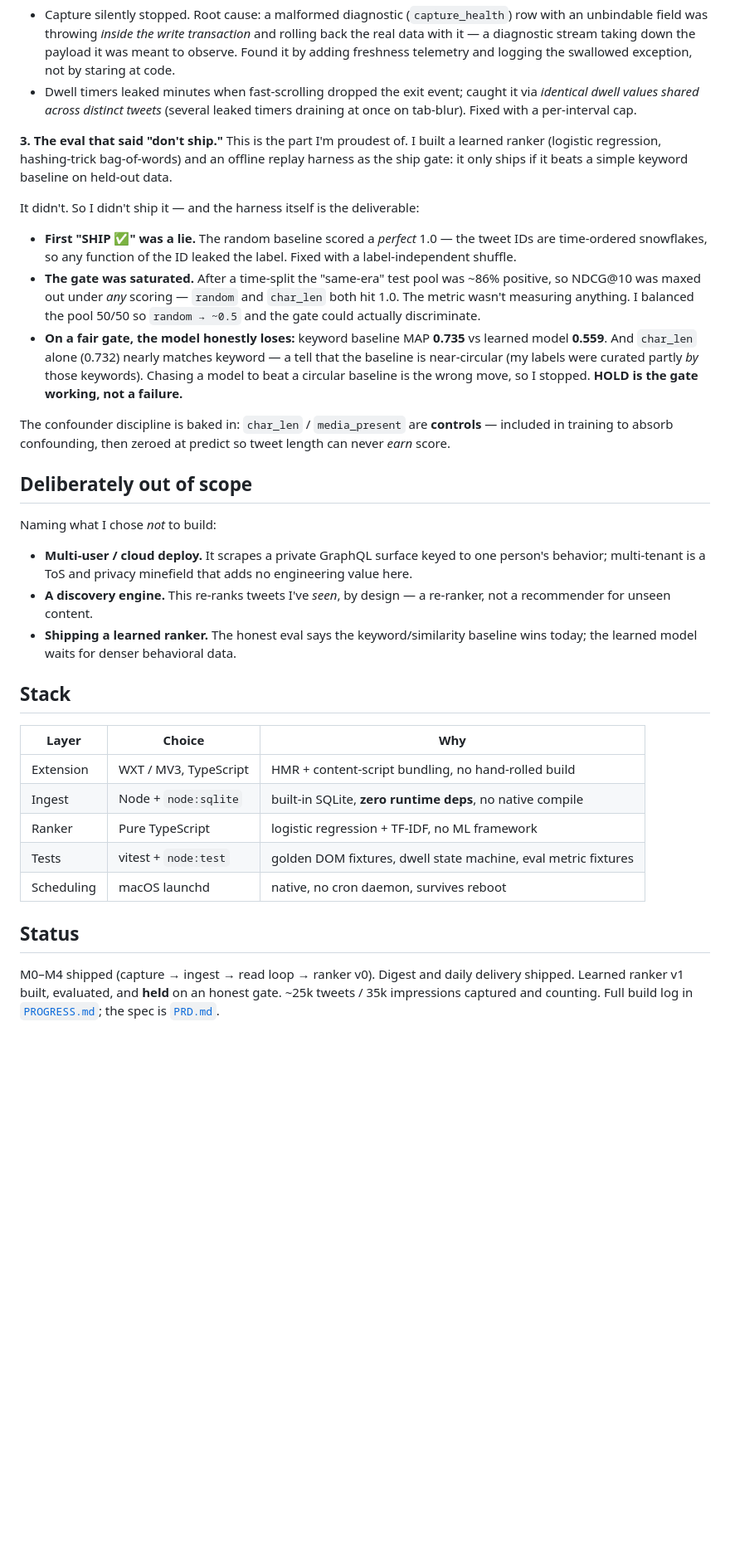
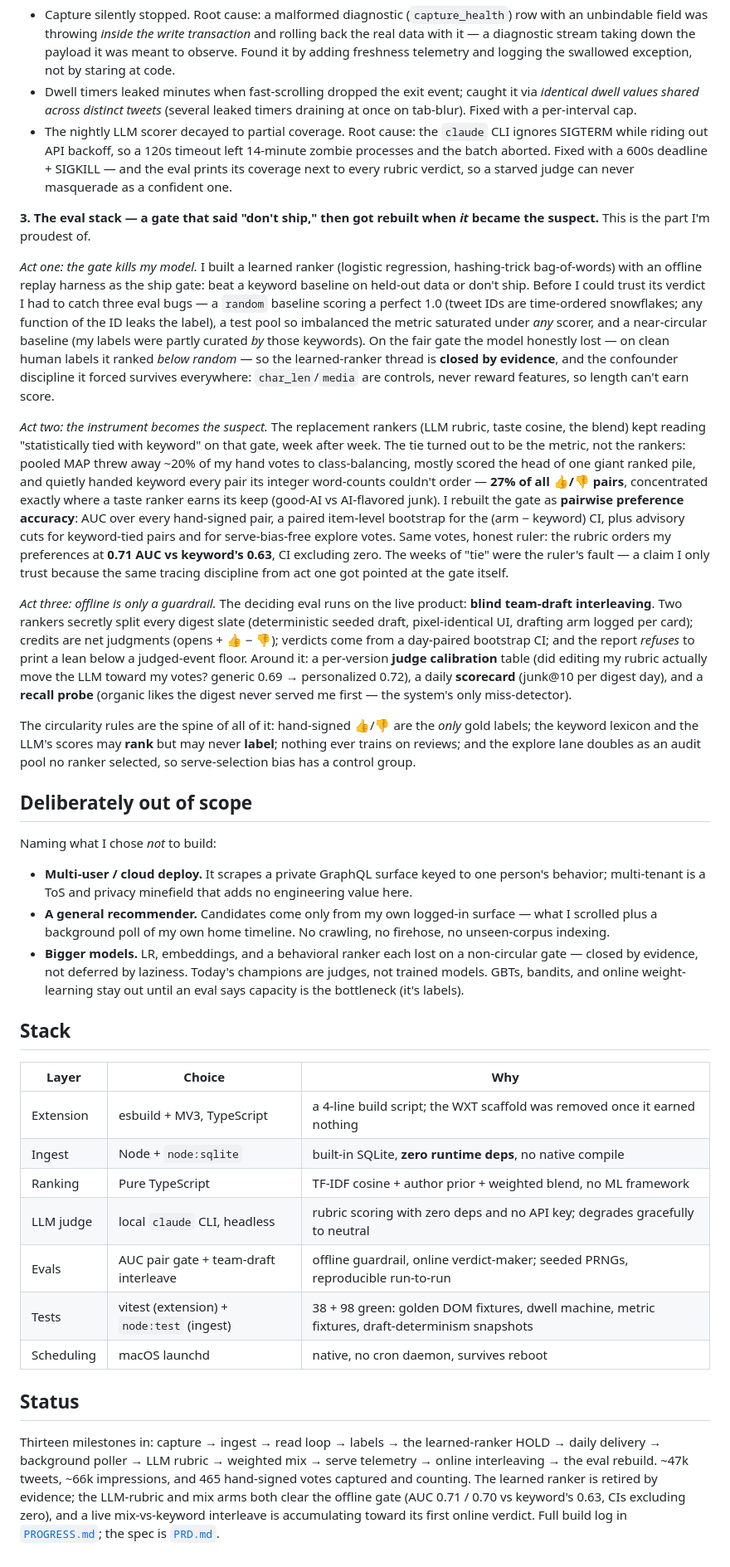
Before and after one commit to vishkrish200/actually-for-you, a Markdown page: README.md, the part around one of its changes. Shown at 83% size. Drawn GitHub-style; blank space fills up the shorter version.

Commit message:
docs: README refreshed to M13 reality — poller, mix, LLM judge, the eval-rebuild story
The public README was frozen at the M6 era: WXT (removed) in the stack table,
the deleted v0 lanes in the ranking section, "re-ranks only what I've seen"
(pre-poller), and an eval story missing its two best chapters. Now: current
architecture (poller tab, mix blend, claude-CLI rubric judge, interleaved
serving), the three-act eval narrative (gate kills the model -> gate becomes
the suspect -> online interleave as verdict-maker), scorer-zombie bug added to
the tracing section, honest out-of-scope rewrite, current counts and gate
numbers.

Co-Authored-By: Claude Fable 5 <noreply@anthropic.com>

```diff
--- a/README.md
+++ b/README.md
@@ -71,51 +87,81 @@ specific ways:
 - Dwell timers leaked minutes when fast-scrolling dropped the exit event; caught it via *identical
   dwell values shared across distinct tweets* (several leaked timers draining at once on tab-blur).
   Fixed with a per-interval cap.
+- The nightly LLM scorer decayed to partial coverage. Root cause: the `claude` CLI ignores
+  SIGTERM while riding out API backoff, so a 120s timeout left 14-minute zombie processes and the
+  batch aborted. Fixed with a 600s deadline + SIGKILL — and the eval prints its coverage next to
+  every rubric verdict, so a starved judge can never masquerade as a confident one.
 
-**3. The eval that said "don't ship."** This is the part I'm proudest of. I built a learned ranker
-(logistic regression, hashing-trick bag-of-words) and an offline replay harness as the ship gate:
-it only ships if it beats a simple keyword baseline on held-out data.
+**3. The eval stack — a gate that said "don't ship," then got rebuilt when *it* became the
+suspect.** This is the part I'm proudest of.
 
-It didn't. So I didn't ship it — and the harness itself is the deliverable:
+*Act one: the gate kills my model.* I built a learned ranker (logistic regression, hashing-trick
+bag-of-words) with an offline replay harness as the ship gate: beat a keyword baseline on held-out
+data or don't ship. Before I could trust its verdict I had to catch three eval bugs — a `random`
+baseline scoring a perfect 1.0 (tweet IDs are time-ordered snowflakes; any function of the ID
+leaks the label), a test pool so imbalanced the metric saturated under *any* scorer, and a
+near-circular baseline (my labels were partly curated *by* those keywords). On the fair gate the
+model honestly lost — on clean human labels it ranked *below random* — so the learned-ranker
+thread is **closed by evidence**, and the confounder discipline it forced survives everywhere:
+`char_len`/`media` are controls, never reward features, so length can't earn score.
 
-- **First "SHIP ✅" was a lie.** The random baseline scored a *perfect* 1.0 — the tweet IDs are
-  time-ordered snowflakes, so any function of the ID leaked the label. Fixed with a
-  label-independent shuffle.
-- **The gate was saturated.** After a time-split the "same-era" test pool was ~86% positive, so
-  NDCG@10 was maxed out under *any* scoring — `random` and `char_len` both hit 1.0. The metric
-  wasn't measuring anything. I balanced the pool 50/50 so `random → ~0.5` and the gate could
-  actually discriminate.
-- **On a fair gate, the model honestly loses:** keyword baseline MAP **0.735** vs learned model
-  **0.559**. And `char_len` alone (0.732) nearly matches keyword — a tell that the baseline is
-  near-circular (my labels were curated partly *by* those keywords). Chasing a model to beat a
-  circular baseline is the wrong move, so I stopped. **HOLD is the gate working, not a failure.**
+*Act two: the instrument becomes the suspect.* The replacement rankers (LLM rubric, taste cosine,
+the blend) kept reading "statistically tied with keyword" on that gate, week after week. The tie
+turned out to be the metric, not the rankers: pooled MAP threw away ~20% of my hand votes to
+class-balancing, mostly scored the head of one giant ranked pile, and quietly handed keyword every
+pair its integer word-counts couldn't order — **27% of all 👍/👎 pairs**, concentrated exactly
+where a taste ranker earns its keep (good-AI vs AI-flavored junk). I rebuilt the gate as
+**pairwise preference accuracy**: AUC over every hand-signed pair, a paired item-level bootstrap
+for the (arm − keyword) CI, plus advisory cuts for keyword-tied pairs and for serve-bias-free
+explore votes. Same votes, honest ruler: the rubric orders my preferences at **0.71 AUC vs
+keyword's 0.63**, CI excluding zero. The weeks of "tie" were the ruler's fault — a claim I only
+trust because the same tracing discipline from act one got pointed at the gate itself.
 
-The confounder discipline is baked in: `char_len` / `media_present` are **controls** — included in
-training to absorb confounding, then zeroed at predict so tweet length can never *earn* score.
+*Act three: offline is only a guardrail.* The deciding eval runs on the live product: **blind
+team-draft interleaving**. Two rankers secretly split every digest slate (deterministic seeded
+draft, pixel-identical UI, drafting arm logged per card); credits are net judgments
+(opens + 👍 − 👎); verdicts come from a day-paired bootstrap CI; and the report *refuses* to print
+a lean below a judged-event floor. Around it: a per-version **judge calibration** table (did
+editing my rubric actually move the LLM toward my votes? generic 0.69 → personalized 0.72), a
+daily **scorecard** (junk@10 per digest day), and a **recall probe** (organic likes the digest
+never served me first — the system's only miss-detector).
+
+The circularity rules are the spine of all of it: hand-signed 👍/👎 are the *only* gold labels;
+the keyword lexicon and the LLM's scores may **rank** but may never **label**; nothing ever trains
+on reviews; and the explore lane doubles as an audit pool no ranker selected, so serve-selection
+bias has a control group.
 
 ## Deliberately out of scope
 
 Naming what I chose *not* to build:
 - **Multi-user / cloud deploy.** It scrapes a private GraphQL surface keyed to one person's
   behavior; multi-tenant is a ToS and privacy minefield that adds no engineering value here.
-- **A discovery engine.** This re-ranks tweets I've *seen*, by design — a re-ranker, not a
-  recommender for unseen content.
-- **Shipping a learned ranker.** The honest eval says the keyword/similarity baseline wins today;
-  the learned model waits for denser behavioral data.
+- **A general recommender.** Candidates come only from my own logged-in surface — what I scrolled
+  plus a background poll of my own home timeline. No crawling, no firehose, no unseen-corpus
+  indexing.
+- **Bigger models.** LR, embeddings, and a behavioral ranker each lost on a non-circular gate —
+  closed by evidence, not deferred by laziness. Today's champions are judges, not trained models.
+  GBTs, bandits, and online weight-learning stay out until an eval says capacity is the
+  bottleneck (it's labels).
 
 ## Stack
 
 | Layer | Choice | Why |
 |---|---|---|
-| Extension | WXT / MV3, TypeScript | HMR + content-script bundling, no hand-rolled build |
+| Extension | esbuild + MV3, TypeScript | a 4-line build script; the WXT scaffold was removed once it earned nothing |
 | Ingest | Node + `node:sqlite` | built-in SQLite, **zero runtime deps**, no native compile |
-| Ranker | Pure TypeScript | logistic regression + TF-IDF, no ML framework |
-| Tests | vitest + `node:test` | golden DOM fixtures, dwell state machine, eval metric fixtures |
+| Ranking | Pure TypeScript | TF-IDF cosine + author prior + weighted blend, no ML framework |
+| LLM judge | local `claude` CLI, headless | rubric scoring with zero deps and no API key; degrades gracefully to neutral |
+| Evals | AUC pair gate + team-draft interleave | offline guardrail, online verdict-maker; seeded PRNGs, reproducible run-to-run |
+| Tests | vitest (extension) + `node:test` (ingest) | 38 + 98 green: golden DOM fixtures, dwell machine, metric fixtures, draft-determinism snapshots |
 | Scheduling | macOS launchd | native, no cron daemon, survives reboot |
 
 ## Status
 
-M0–M4 shipped (capture → ingest → read loop → ranker v0). Digest and daily delivery shipped.
-Learned ranker v1 built, evaluated, and **held** on an honest gate. ~25k tweets / 35k impressions
-captured and counting. Full build log in [`PROGRESS.md`](./PROGRESS.md); the spec is
-[`PRD.md`](./PRD.md).
+Thirteen milestones in: capture → ingest → read loop → labels → the learned-ranker HOLD → daily
+delivery → background poller → LLM rubric → weighted mix → serve telemetry → online interleaving →
+the eval rebuild. ~47k tweets, ~66k impressions, and 465 hand-signed votes captured and counting.
+The learned ranker is retired by evidence; the LLM-rubric and mix arms both clear the offline gate
+(AUC 0.71 / 0.70 vs keyword's 0.63, CIs excluding zero), and a live mix-vs-keyword interleave is
+accumulating toward its first online verdict. Full build log in [`PROGRESS.md`](./PROGRESS.md);
+the spec is [`PRD.md`](./PRD.md).
```
Also changed, not shown: other parts of README.md (+37 -21 lines).
